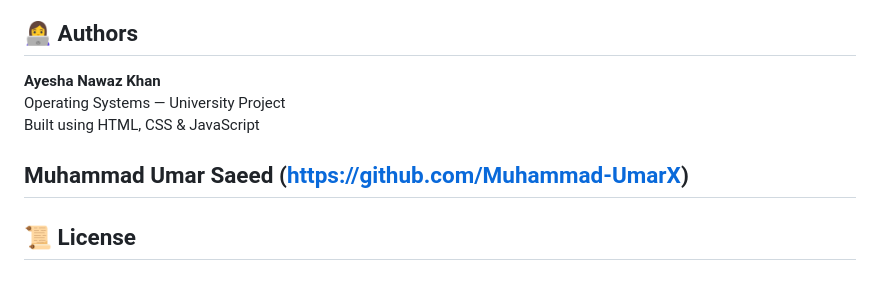
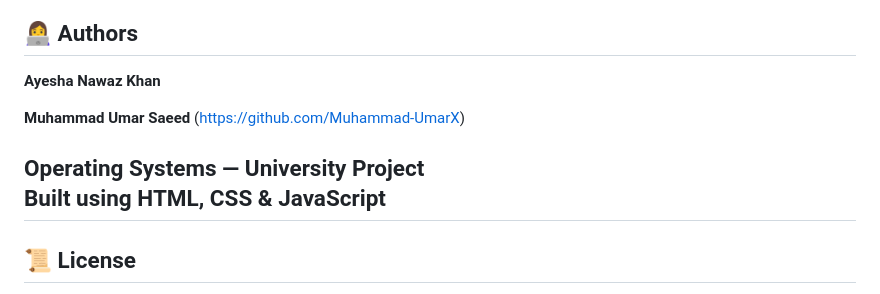
Before and after one commit to Ayeshanawaz1/deadlock-management-system, a Markdown page: README.md, the part around the change. GitHub-like rendering.

Commit message:
Update author section in README.md

```diff
--- a/README.md
+++ b/README.md
@@ -175,11 +175,12 @@ When process Pᵢ requests `Request[i]`:
 ## 👩‍💻 Authors
 
 **Ayesha Nawaz Khan**
-Operating Systems — University Project
-Built using HTML, CSS & JavaScript
 
 **Muhammad Umar Saeed**
 (https://github.com/Muhammad-UmarX)
+
+Operating Systems — University Project
+Built using HTML, CSS & JavaScript
 ---
 
 ## 📜 License
```
